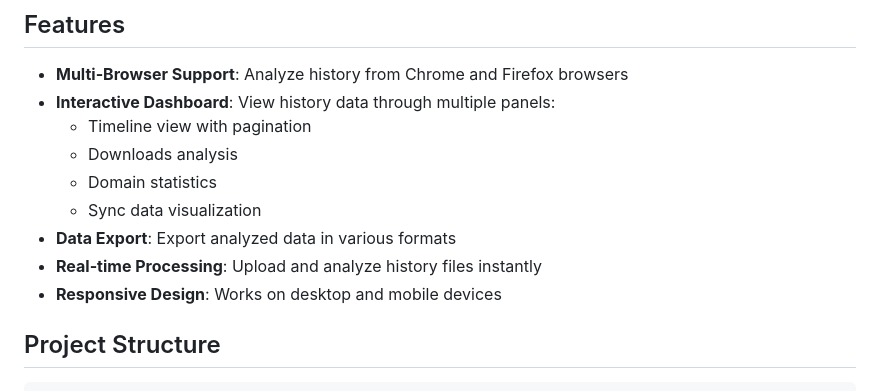
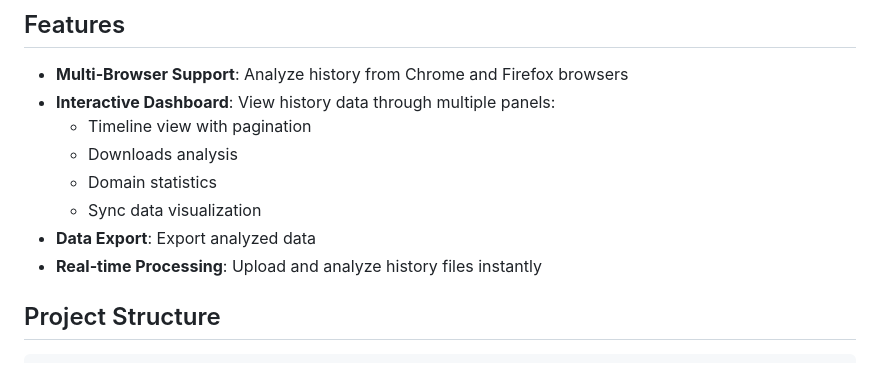
Before and after one commit to ayiz09/Browser_Analyzer, a Markdown page: README.md, the part around the change. Drawn GitHub-style.

```diff
--- a/README.md
+++ b/README.md
@@ -10,9 +10,8 @@ A Flask-based web application for analyzing and visualizing browser history data
   - Downloads analysis
   - Domain statistics
   - Sync data visualization
-- **Data Export**: Export analyzed data in various formats
+- **Data Export**: Export analyzed data
 - **Real-time Processing**: Upload and analyze history files instantly
-- **Responsive Design**: Works on desktop and mobile devices
 
 ## Project Structure
 
```
